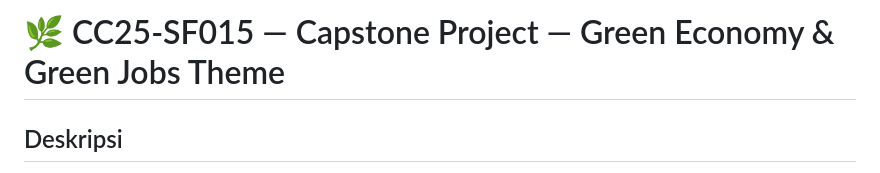
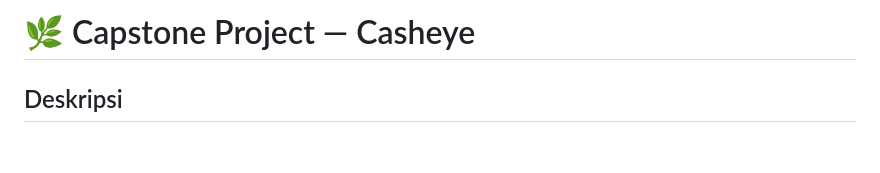
Before and after one commit to wahyuapriansyah1/casheye, a Markdown page: Readme.md, the part around the change. GitHub-like rendering; blank space fills up the shorter version.

Commit message:
ganti judul

```diff
--- a/Readme.md
+++ b/Readme.md
@@ -1,4 +1,4 @@
-# 🌿 CC25-SF015 — Capstone Project — Green Economy & Green Jobs Theme
+# 🌿 Capstone Project — Casheye
 
 ## Deskripsi
 Casheye adalah aplikasi berbasis web yang membantu tunanetra mengenali uang menggunakan kamera. Aplikasi ini sudah mendukung Progressive Web App (PWA), sehingga bisa di-install di HP/PC seperti aplikasi native.
```
